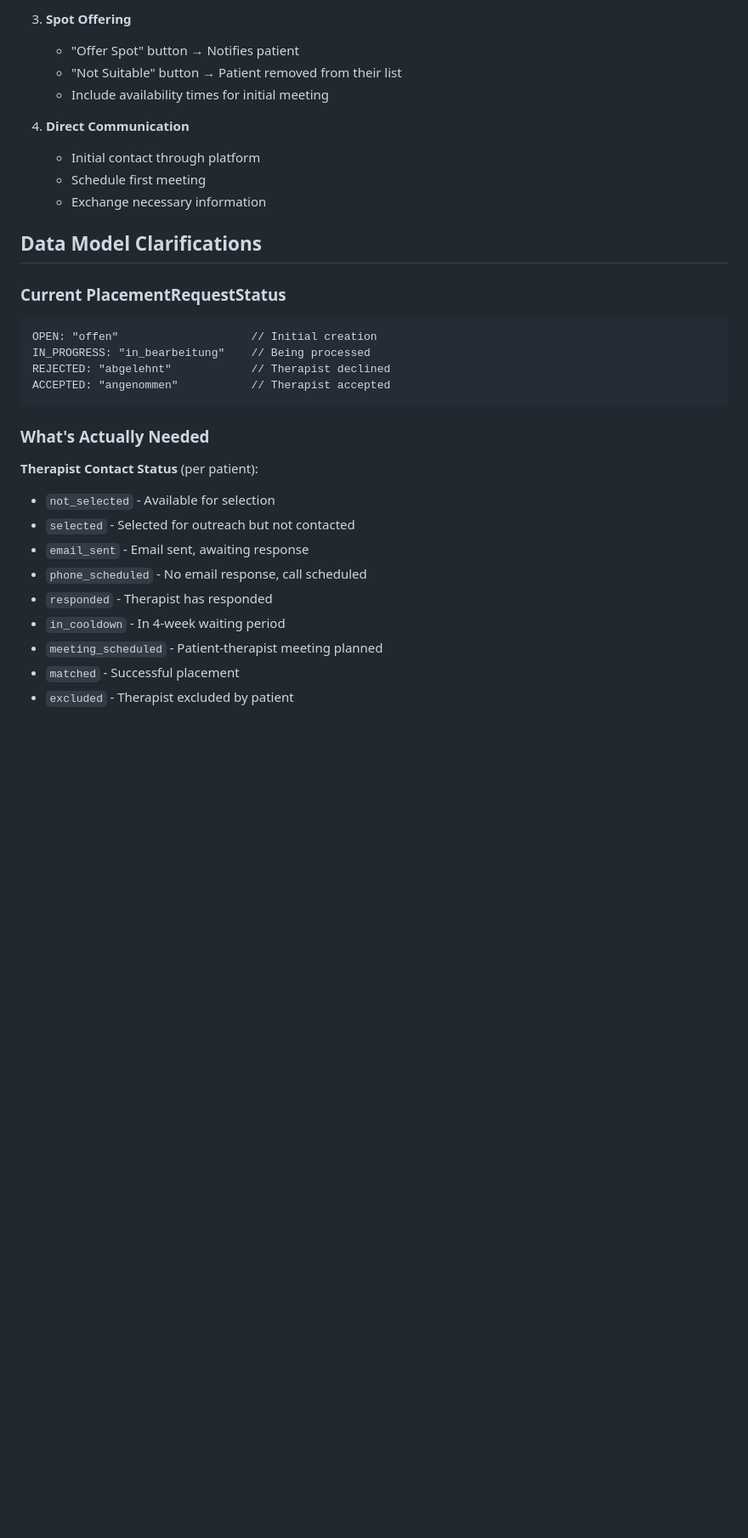
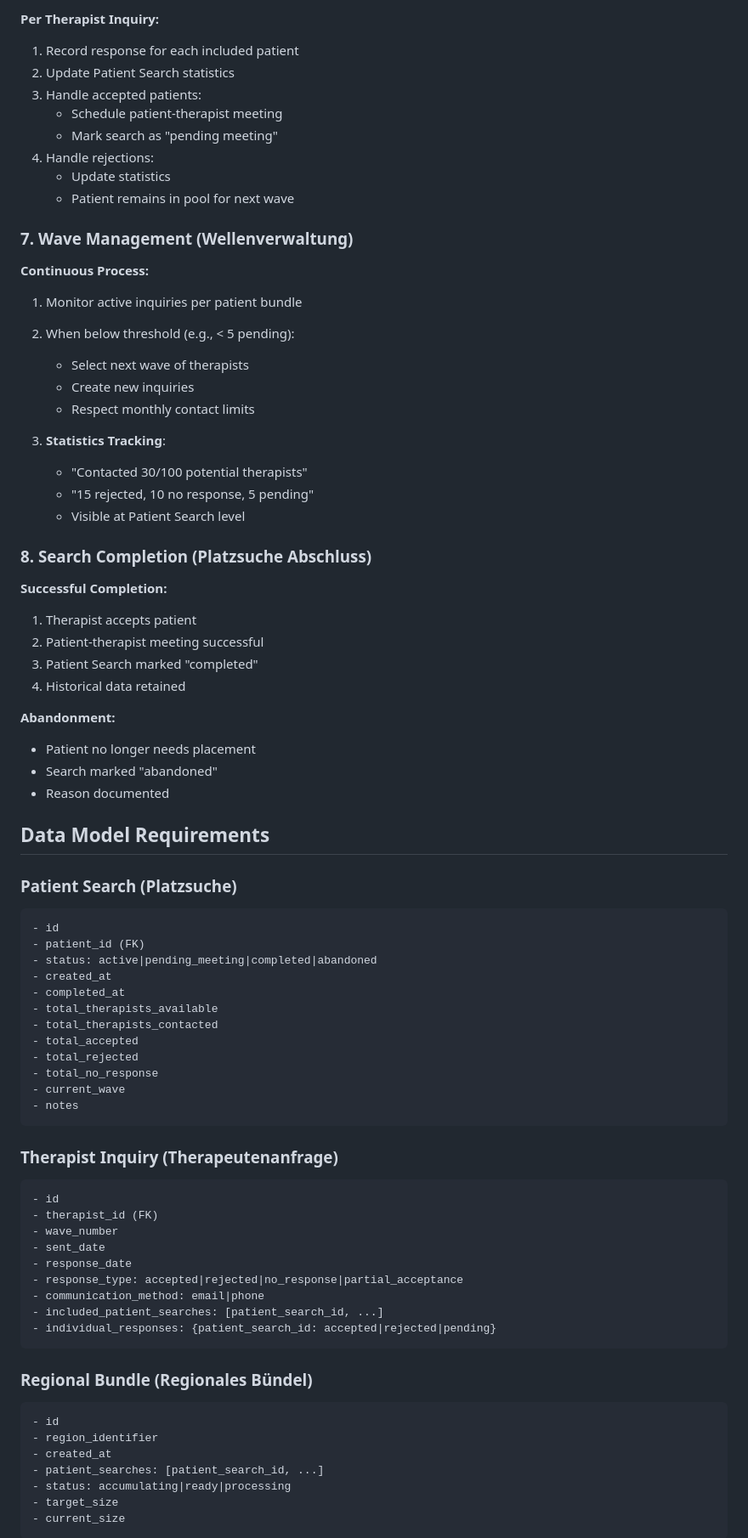
Before and after one commit to peterhaupt/psychotherapy-matching-backend, a Markdown page: therapy-matching-process-doc.md, the part around one of its changes. Shown at 85% size. Rendered like a GitHub page; blank space fills up the shorter version.

Commit message:
updated therapy matching process document

````diff
--- a/therapy-matching-process-doc.md
+++ b/therapy-matching-process-doc.md
@@ -125,34 +142,80 @@ This document outlines the business processes for the Psychotherapy Matching Pla
 
-3. **Spot Offering**
-   - "Offer Spot" button → Notifies patient
-   - "Not Suitable" button → Patient removed from their list
-   - Include availability times for initial meeting
+**Per Therapist Inquiry:**
+1. Record response for each included patient
+2. Update Patient Search statistics
+3. Handle accepted patients:
+   - Schedule patient-therapist meeting
+   - Mark search as "pending meeting"
+4. Handle rejections:
+   - Update statistics
+   - Patient remains in pool for next wave
 
-4. **Direct Communication**
-   - Initial contact through platform
-   - Schedule first meeting
-   - Exchange necessary information
+### 7. Wave Management (Wellenverwaltung)
 
-## Data Model Clarifications
+**Continuous Process:**
+1. Monitor active inquiries per patient bundle
+2. When below threshold (e.g., < 5 pending):
+   - Select next wave of therapists
+   - Create new inquiries
+   - Respect monthly contact limits
 
-### Current PlacementRequestStatus
+3. **Statistics Tracking**:
+   - "Contacted 30/100 potential therapists"
+   - "15 rejected, 10 no response, 5 pending"
+   - Visible at Patient Search level
+
+### 8. Search Completion (Platzsuche Abschluss)
+
+**Successful Completion:**
+1. Therapist accepts patient
+2. Patient-therapist meeting successful
+3. Patient Search marked "completed"
+4. Historical data retained
+
+**Abandonment:**
+- Patient no longer needs placement
+- Search marked "abandoned"
+- Reason documented
+
+## Data Model Requirements
+
+### Patient Search (Platzsuche)
 ```
-OPEN: "offen"                    // Initial creation
-IN_PROGRESS: "in_bearbeitung"    // Being processed
-REJECTED: "abgelehnt"            // Therapist declined
-ACCEPTED: "angenommen"           // Therapist accepted
+- id
+- patient_id (FK)
+- status: active|pending_meeting|completed|abandoned
+- created_at
+- completed_at
+- total_therapists_available
+- total_therapists_contacted
+- total_accepted
+- total_rejected
+- total_no_response
+- current_wave
+- notes
 ```
 
-### What's Actually Needed
+### Therapist Inquiry (Therapeutenanfrage)
+```
+- id
+- therapist_id (FK)
+- wave_number
+- sent_date
+- response_date
+- response_type: accepted|rejected|no_response|partial_acceptance
+- communication_method: email|phone
+- included_patient_searches: [patient_search_id, ...]
+- individual_responses: {patient_search_id: accepted|rejected|pending}
+```
 
-**Therapist Contact Status** (per patient):
-- `not_selected` - Available for selection
-- `selected` - Selected for outreach but not contacted
-- `email_sent` - Email sent, awaiting response
-- `phone_scheduled` - No email response, call scheduled
-- `responded` - Therapist has responded
-- `in_cooldown` - In 4-week waiting period
-- `meeting_scheduled` - Patient-therapist meeting planned
-- `matched` - Successful placement
-- `excluded` - Therapist excluded by patient
+### Regional Bundle (Regionales Bündel)
+```
+- id
+- region_identifier
+- created_at
+- patient_searches: [patient_search_id, ...]
+- status: accumulating|ready|processing
+- target_size
+- current_size
+```
 
````
Also changed, not shown: other parts of therapy-matching-process-doc.md (+170 -157 lines).
